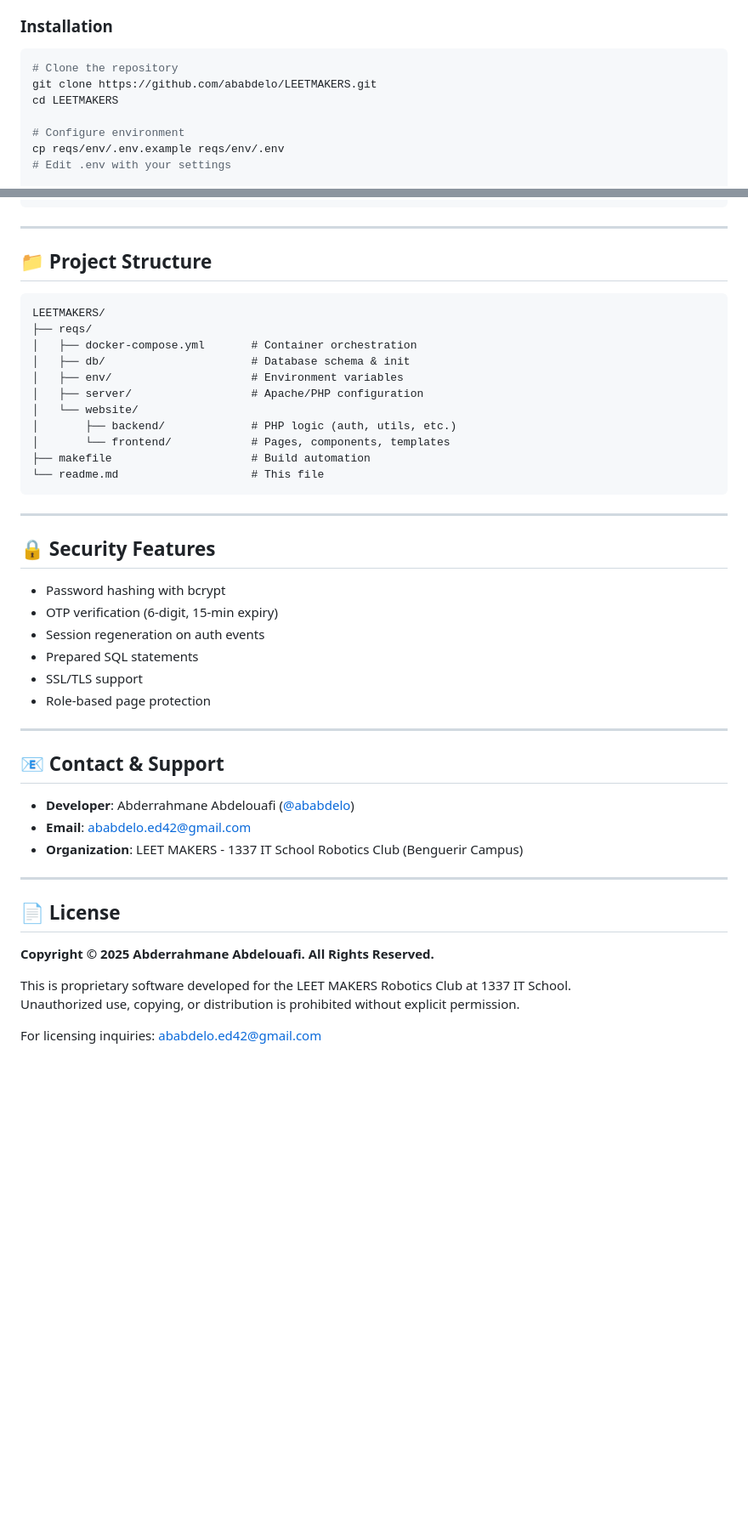
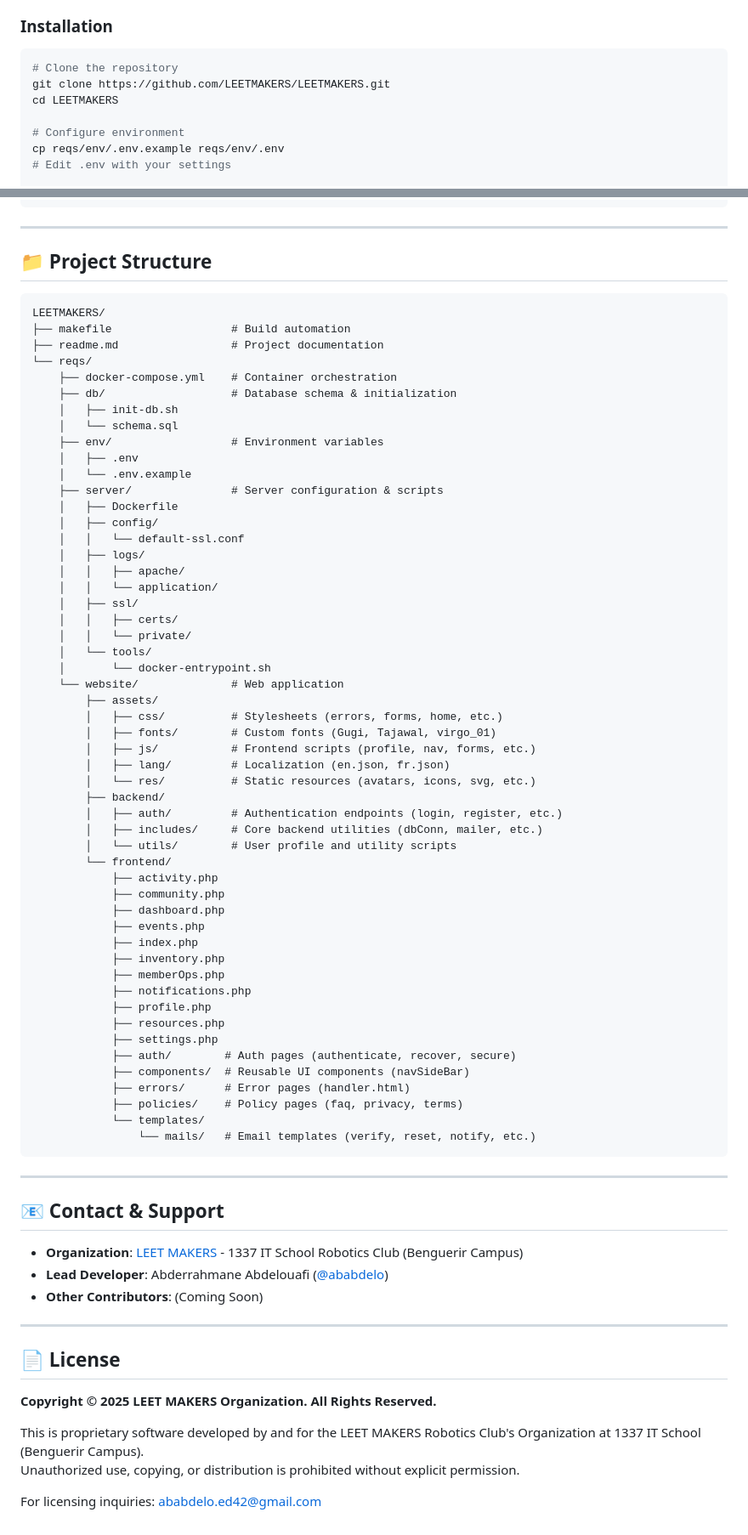
Before and after one commit to LEETMAKERS/LEETMAKERS, a Markdown page: readme.md, 2 parts joined by grey strips. Shown at 85% size. GitHub-like rendering; blank space fills up the shorter version.

Commit message:
docs: improve README with detailed features, architecture,, and setup guide

````diff
--- a/readme.md
+++ b/readme.md
@@ -57,7 +67,7 @@ A modern web platform for the 1337 IT School Robotics Club, featuring secure aut
 
 ```bash
 # Clone the repository
-git clone https://github.com/ababdelo/LEETMAKERS.git
+git clone https://github.com/LEETMAKERS/LEETMAKERS.git
 cd LEETMAKERS
 
 # Configure environment
@@ -95,48 +105,78 @@ make fclean     # Full clean
 
 ---
 
+
 ## 📁 Project Structure
 
 ```
 LEETMAKERS/
-├── reqs/
-│   ├── docker-compose.yml       # Container orchestration
-│   ├── db/                      # Database schema & init
-│   ├── env/                     # Environment variables
-│   ├── server/                  # Apache/PHP configuration
-│   └── website/
-│       ├── backend/             # PHP logic (auth, utils, etc.)
-│       └── frontend/            # Pages, components, templates
-├── makefile                     # Build automation
-└── readme.md                    # This file
+├── makefile                  # Build automation
+├── readme.md                 # Project documentation
+└── reqs/
+	├── docker-compose.yml    # Container orchestration
+	├── db/                   # Database schema & initialization
+	│   ├── init-db.sh
+	│   └── schema.sql
+	├── env/                  # Environment variables
+	│   ├── .env
+	│   └── .env.example
+	├── server/               # Server configuration & scripts
+	│   ├── Dockerfile
+	│   ├── config/
+	│   │   └── default-ssl.conf
+	│   ├── logs/
+	│   │   ├── apache/
+	│   │   └── application/
+	│   ├── ssl/
+	│   │   ├── certs/
+	│   │   └── private/
+	│   └── tools/
+	│       └── docker-entrypoint.sh
+	└── website/              # Web application
+		├── assets/
+		│   ├── css/          # Stylesheets (errors, forms, home, etc.)
+		│   ├── fonts/        # Custom fonts (Gugi, Tajawal, virgo_01)
+		│   ├── js/           # Frontend scripts (profile, nav, forms, etc.)
+		│   ├── lang/         # Localization (en.json, fr.json)
+		│   └── res/          # Static resources (avatars, icons, svg, etc.)
+		├── backend/
+		│   ├── auth/         # Authentication endpoints (login, register, etc.)
+		│   ├── includes/     # Core backend utilities (dbConn, mailer, etc.)
+		│   └── utils/        # User profile and utility scripts
+		└── frontend/
+			├── activity.php
+			├── community.php
+			├── dashboard.php
+			├── events.php
+			├── index.php
+			├── inventory.php
+			├── memberOps.php
+			├── notifications.php
+			├── profile.php
+			├── resources.php
+			├── settings.php
+			├── auth/        # Auth pages (authenticate, recover, secure)
+			├── components/  # Reusable UI components (navSideBar)
+			├── errors/      # Error pages (handler.html)
+			├── policies/    # Policy pages (faq, privacy, terms)
+			└── templates/
+				└── mails/   # Email templates (verify, reset, notify, etc.)
 ```
-
----
-
-## 🔒 Security Features
-
-- Password hashing with bcrypt
-- OTP verification (6-digit, 15-min expiry)
-- Session regeneration on auth events
-- Prepared SQL statements
-- SSL/TLS support
-- Role-based page protection
 
 ---
 
 ## 📧 Contact & Support
 
-- **Developer**: Abderrahmane Abdelouafi ([@ababdelo](https://github.com/ababdelo))
-- **Email**: ababdelo.ed42@gmail.com
-- **Organization**: LEET MAKERS - 1337 IT School Robotics Club (Benguerir Campus)
-
+- **Organization**: [LEET MAKERS](https://github.com/LEETMAKERS) - 1337 IT School Robotics Club (Benguerir Campus)
+- **Lead Developer**: Abderrahmane Abdelouafi ([@ababdelo](https://github.com/ababdelo))
+- **Other Contributors**: (Coming Soon)
 ---
 
 ## 📄 License
 
-**Copyright © 2025 Abderrahmane Abdelouafi. All Rights Reserved.**
+**Copyright © 2025 LEET MAKERS Organization. All Rights Reserved.**
 
-This is proprietary software developed for the LEET MAKERS Robotics Club at 1337 IT School.
+This is proprietary software developed by and for the LEET MAKERS Robotics Club's Organization at 1337 IT School (Benguerir Campus).
 Unauthorized use, copying, or distribution is prohibited without explicit permission.
 
 For licensing inquiries: ababdelo.ed42@gmail.com
````
Also changed, not shown: other parts of readme.md (+16 -6 lines).
